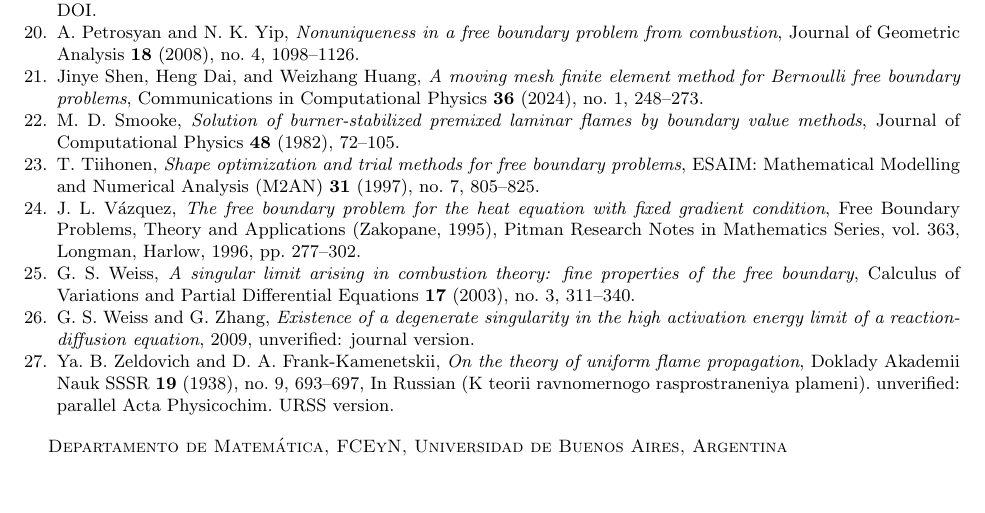
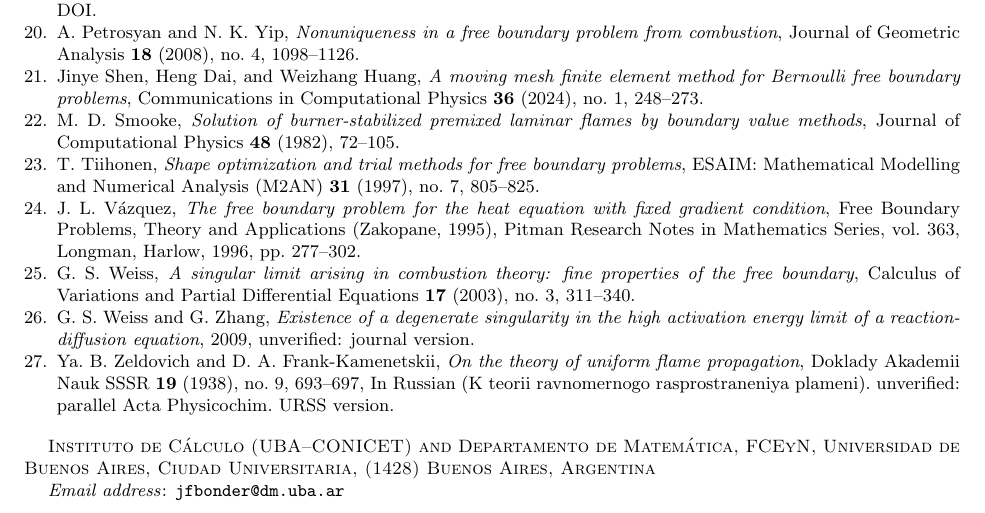
Before and after one commit to jfbonder/combustion, a LaTeX paper (paper/main.tex): part of page 8 of 8, cut so that both start at the same text. Compiled offline with pdfLaTeX.

Commit message:
paper: author affiliation (Instituto de Calculo UBA-CONICET and Dpto. de Matematica, FCEyN-UBA)
Co-Authored-By: Claude Opus 5.5 <noreply@anthropic.com>
Claude-Session: https://claude.ai/code/session_01LBysrFrUcqoRR7Vx6rCqUE

```diff
--- a/paper/main.tex
+++ b/paper/main.tex
@@ -17,7 +17,9 @@
 \title[Numerics for the high activation energy limit]{Computing the high activation energy limit\\ of an equidiffusional flame model}
 
 \author{Juli\'an Fern\'andez Bonder}
-\address{Departamento de Matem\'atica, FCEyN, Universidad de Buenos Aires, Argentina}
+\address{Instituto de C\'alculo (UBA--CONICET) and Departamento de Matem\'atica, FCEyN,
+Universidad de Buenos Aires, Ciudad Universitaria, (1428) Buenos Aires, Argentina}
+\email{jfbonder@dm.uba.ar}
 
 \date{DRAFT, \today}
 
```
